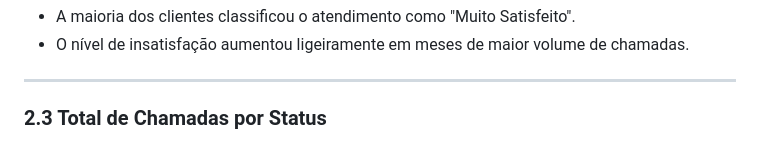
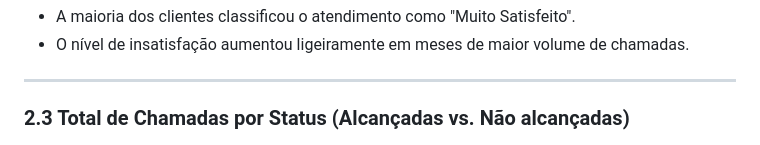
Before and after one commit to robsoncaldeira/projetos.github.io, a Markdown page: README.md, the part around the change. Drawn GitHub-style.

```diff
--- a/README.md
+++ b/README.md
@@ -39,7 +39,7 @@ Este gráfico categoriza as chamadas atendidas com base no nível de satisfaçã
 
 ---
 
-### 2.3 Total de Chamadas por Status
+### 2.3 Total de Chamadas por Status (Alcançadas vs. Não alcançadas)
 
 ![Total de Chamadas por Status](https://github.com/robsoncaldeira/projetos.github.io/blob/main/Imagens/grafico%20total%20de%20chamadas%20por%20status.png)
 
```
